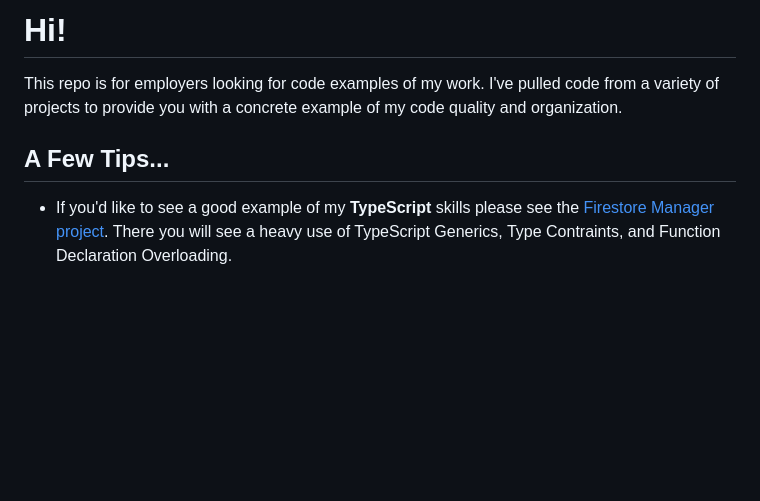
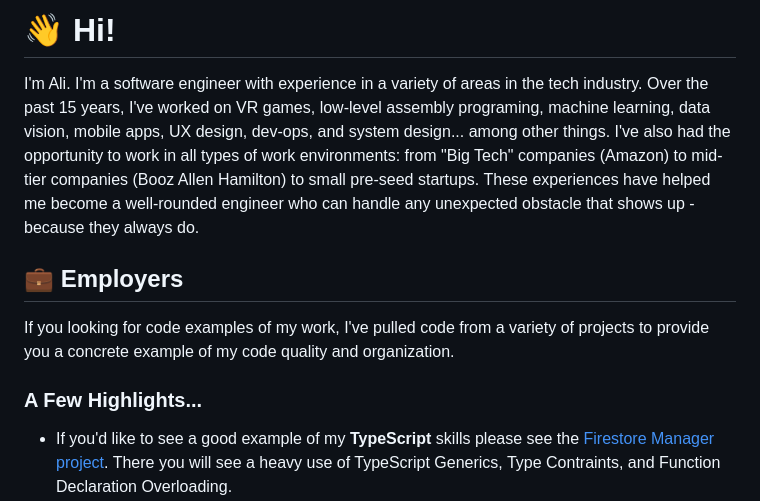
Before and after one commit to AliEskandari/alieskandari, a Markdown page: README.md, the part around the change. Rendered like a GitHub page; blank space fills up the shorter version.

```diff
--- a/README.md
+++ b/README.md
@@ -1,8 +1,11 @@
-# Hi!
+# 👋 Hi!
 
-This repo is for employers looking for code examples of my work. I've pulled code from a variety of projects to provide you with a concrete example of my code quality and organization.
+I'm Ali. I'm a software engineer with experience in a variety of areas in the tech industry. Over the past 15 years, I've worked on VR games, low-level assembly programing, machine learning, data vision, mobile apps, UX design, dev-ops, and system design... among other things. I've also had the opportunity to work in all types of work environments: from "Big Tech" companies (Amazon) to mid-tier companies (Booz Allen Hamilton) to small pre-seed startups. These experiences have helped me become a well-rounded engineer who can handle any unexpected obstacle that shows up - because they always do.
 
-## A Few Tips...
+## 💼 Employers
+If you looking for code examples of my work, I've pulled code from a variety of projects to provide you a concrete example of my code quality and organization.
+
+### A Few Highlights...
 * If you'd like to see a good example of my **TypeScript** skills please see the [Firestore Manager project](https://github.com/AliEskandari/firestore-manager/tree/main/src/functions). There you will see a heavy use of TypeScript Generics, Type Contraints, and Function Declaration Overloading.
 * If you'd like to see a good example of **frontend-heavy features** ([client-side fetching through custom hooks](spell-trader/modules/frontend/hooks), [caching with React Query](spell-trader/modules/frontend/hooks), [global state with Zustand](/spell-trader/state.ts)), see the **SpellTrader** sample.
 * If you'd like to see an example of my ability to write **clean, organized, frontend code** that achieves 90+ Lighthouse metrics, see the [Security USA](https://github.com/AliEskandari/for-employers/tree/main/security-usa) project sample.
```
